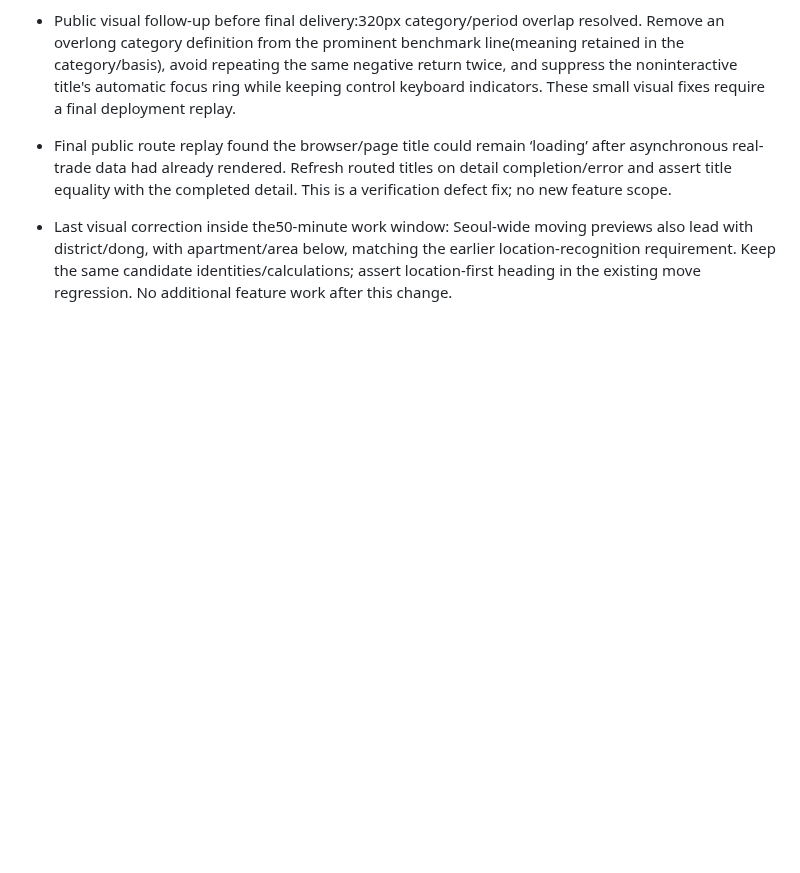
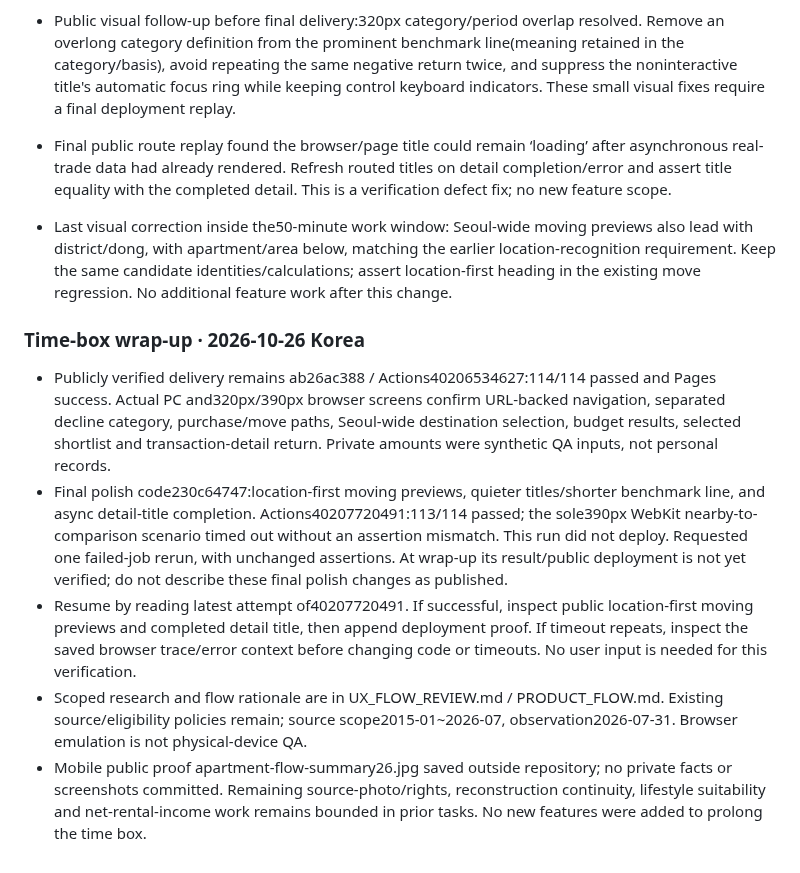
Before and after one commit to Gamez0/apartment-benchmark, a Markdown page: TASKS.md, the part around one of its changes. Rendered like a GitHub page; blank space fills up the shorter version.

Commit message:
Record verified flow delivery and pending final WebKit replay [skip ci]

```diff
--- a/TASKS.md
+++ b/TASKS.md
@@ -367,3 +367,10 @@
 - Final public route replay found the browser/page title could remain ‘loading’ after asynchronous real-trade data had already rendered. Refresh routed titles on detail completion/error and assert title equality with the completed detail. This is a verification defect fix; no new feature scope.
 
 - Last visual correction inside the50-minute work window: Seoul-wide moving previews also lead with district/dong, with apartment/area below, matching the earlier location-recognition requirement. Keep the same candidate identities/calculations; assert location-first heading in the existing move regression. No additional feature work after this change.
+
+### Time-box wrap-up · 2026-10-26 Korea
+- Publicly verified delivery remains ab26ac388 / Actions40206534627:114/114 passed and Pages success. Actual PC and320px/390px browser screens confirm URL-backed navigation, separated decline category, purchase/move paths, Seoul-wide destination selection, budget results, selected shortlist and transaction-detail return. Private amounts were synthetic QA inputs, not personal records.
+- Final polish code230c64747:location-first moving previews, quieter titles/shorter benchmark line, and async detail-title completion. Actions40207720491:113/114 passed; the sole390px WebKit nearby-to-comparison scenario timed out without an assertion mismatch. This run did not deploy. Requested one failed-job rerun, with unchanged assertions. At wrap-up its result/public deployment is not yet verified; do not describe these final polish changes as published.
+- Resume by reading latest attempt of40207720491. If successful, inspect public location-first moving previews and completed detail title, then append deployment proof. If timeout repeats, inspect the saved browser trace/error context before changing code or timeouts. No user input is needed for this verification.
+- Scoped research and flow rationale are in UX_FLOW_REVIEW.md / PRODUCT_FLOW.md. Existing source/eligibility policies remain; source scope2015-01~2026-07, observation2026-07-31. Browser emulation is not physical-device QA.
+- Mobile public proof apartment-flow-summary26.jpg saved outside repository; no private facts or screenshots committed. Remaining source-photo/rights, reconstruction continuity, lifestyle suitability and net-rental-income work remains bounded in prior tasks. No new features were added to prolong the time box.
```
Also changed, not shown: other parts of TASKS.md (+1 -1 lines), SOURCES.md (+2 -0 lines).
